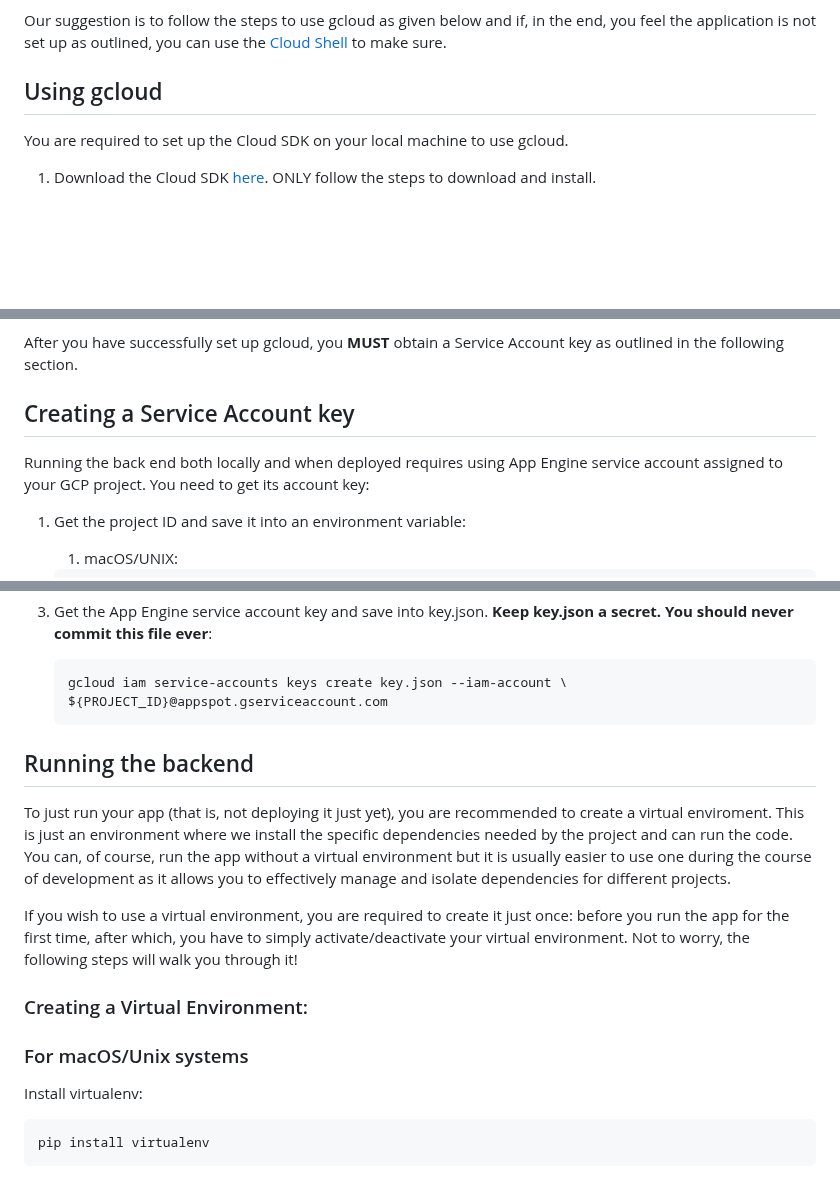
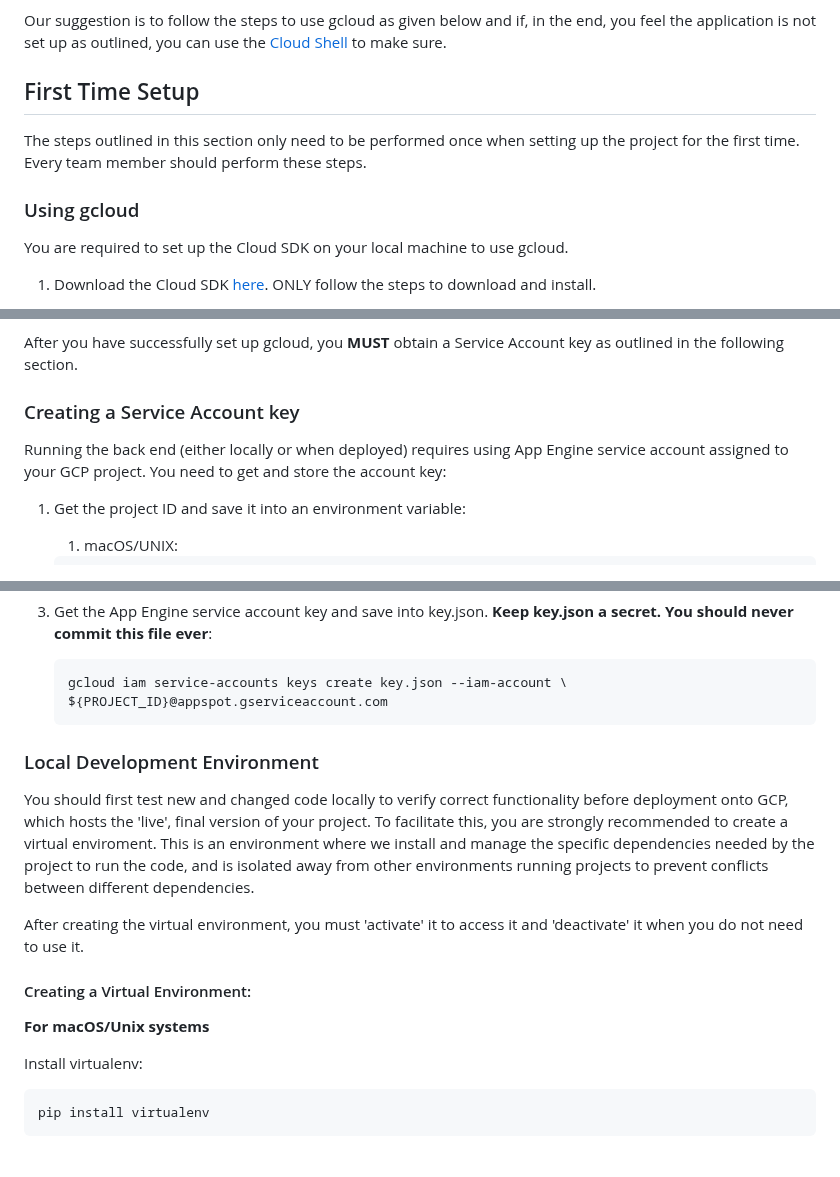
Before and after one commit to was111607/sample-gcp-nlp-flask, a Markdown page: backend_api/README.md, 3 parts joined by grey strips. Drawn GitHub-style; blank space fills up the shorter version.

Commit message:
Readme format

````diff
--- a/backend_api/README.md
+++ b/backend_api/README.md
@@ -14,7 +14,10 @@ Although the Cloud Shell is pre-installed with gcloud (and other libraries), you
 
 Our suggestion is to follow the steps to use gcloud as given below and if, in the end, you feel the application is not set up as outlined, you can use the [Cloud Shell](#using-the-cloud-shell) to make sure.
 
-## Using gcloud
+## First Time Setup
+The steps outlined in this section only need to be performed once when setting up the project for the first time. Every team member should perform these steps.
+
+### Using gcloud
 You are required to set up the Cloud SDK on your local machine to use gcloud.
 
 1. Download the Cloud SDK [here](https://cloud.google.com/sdk/docs/downloads-interactive). ONLY follow the steps to download and install.
@@ -64,9 +66,9 @@ gcloud services enable datastore.googleapis.com
 
 After you have successfully set up gcloud, you **MUST** obtain a Service Account key as outlined in the following section.
 
-## Creating a Service Account key
+### Creating a Service Account key
 
-Running the back end both locally and when deployed requires using App Engine service account assigned to your GCP project. You need to get its account key:
+Running the back end (either locally or when deployed) requires using App Engine service account assigned to your GCP project. You need to get and store the account key:
 
 1. Get the project ID and save it into an environment variable:
     1. macOS/UNIX:
@@ -90,14 +92,15 @@ Running the back end both locally and when deployed requires using App Engine se
     ${PROJECT_ID}@appspot.gserviceaccount.com
     ```
 
-## Running the backend
-To just run your app (that is, not deploying it just yet), you are recommended to create a virtual enviroment. This is just an environment where we install the specific dependencies needed by the project and can run the code. You can, of course, run the app without a virtual environment but it is usually easier to use one during the course of development as it allows you to effectively manage and isolate dependencies for different projects.
 
-If you wish to use a virtual environment, you are required to create it just once: before you run the app for the first time, after which, you have to simply activate/deactivate your virtual environment. Not to worry, the following steps will walk you through it!
+### Local Development Environment
+You should first test new and changed code locally to verify correct functionality before deployment onto GCP, which hosts the 'live', final version of your project. To facilitate this, you are strongly recommended to create a virtual enviroment. This is an environment where we install and manage the specific dependencies needed by the project to run the code, and is isolated away from other environments running projects to prevent conflicts between different dependencies.
 
-### Creating a Virtual Environment:
+After creating the virtual environment, you must 'activate' it to access it and 'deactivate' it when you do not need to use it.
 
-### For macOS/Unix systems
+#### Creating a Virtual Environment:
+
+**For macOS/Unix systems**
 
 Install virtualenv:
 
````
Also changed, not shown: other parts of backend_api/README.md (+3 -4 lines).
